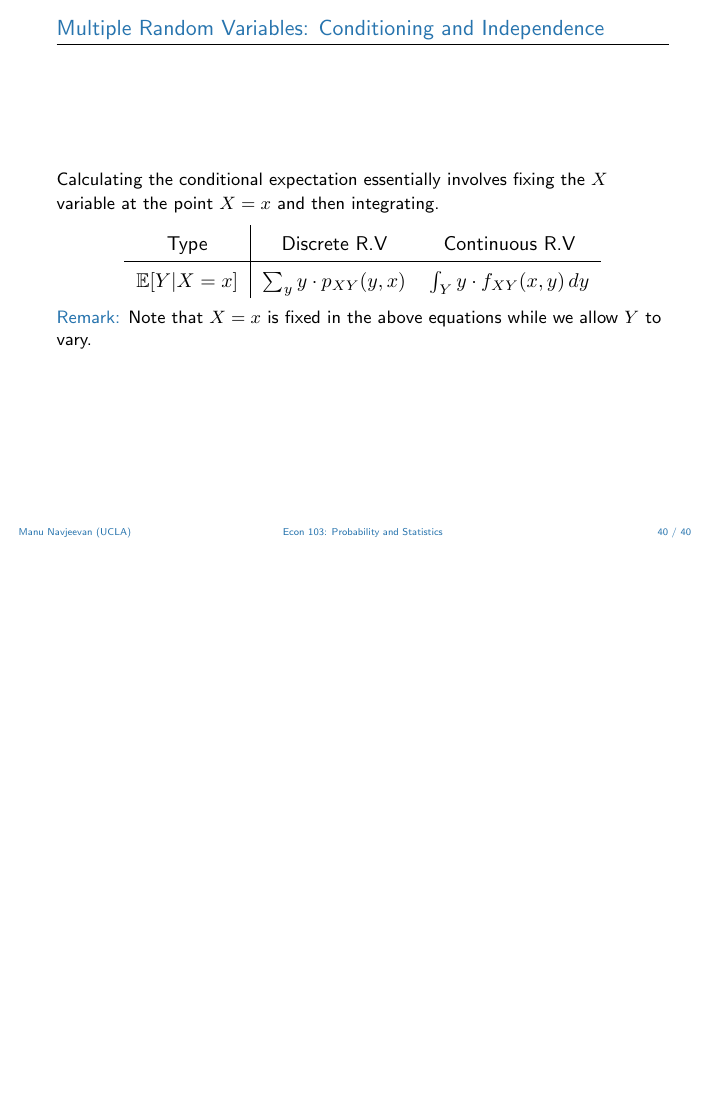
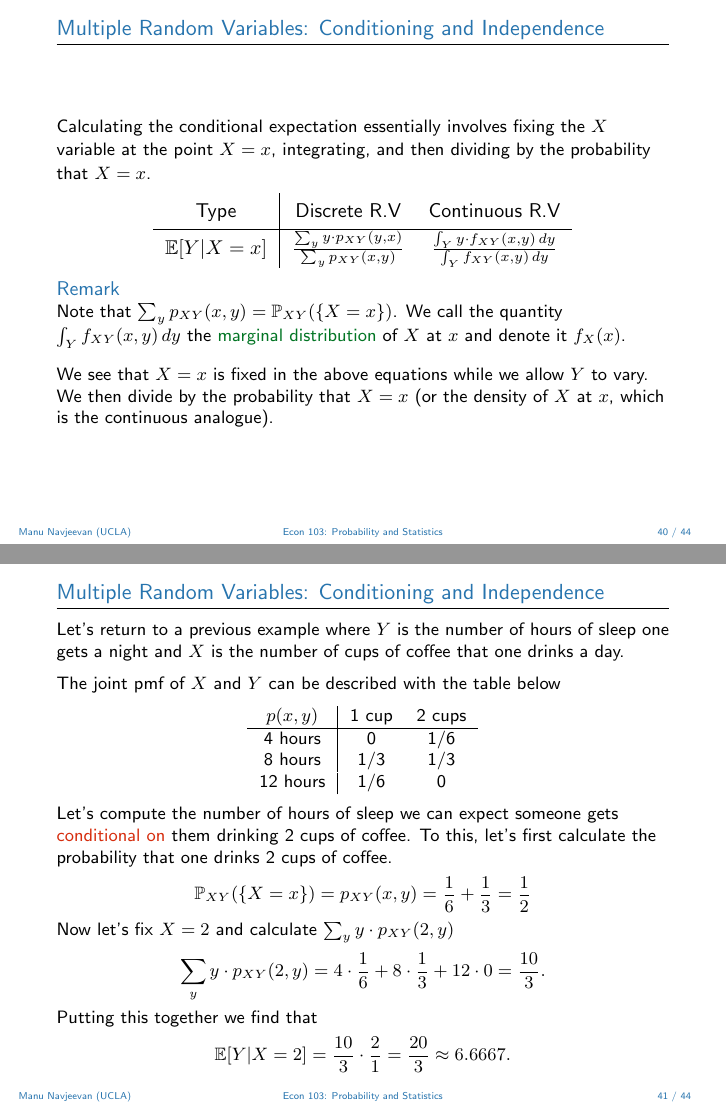
Before and after one commit to mnavjeev/Econ103-Summer-2021, LaTeX slides (Econ 41 Review/review.tex): page 129 of 129 before the commit and pages 130 and 135 of 142 after it, the two joined at a grey line, the shorter picture padded with empty space. The pictures show the PDF file Econ 41 Review/review.pdf that the author committed with the source.

Commit message:
Finished multiple random variables

```diff
--- a/Econ 41 Review/review.tex
+++ b/Econ 41 Review/review.tex
@@ -668,7 +668,7 @@
 \end{frame}
 \begin{frame}{Multiple Random Variables: Conditioning and Independence}
 	\label{frame:mrv-conditioning-formula}
-	Calculating the conditional expectation	essentially involves fixing the \(X\) variable at the point \(X=x\) and then integrating.
+	Calculating the conditional expectation	essentially involves fixing the \(X\) variable at the point \(X=x\), integrating, and then dividing by the probability that \(X=x\).
 	{\large
 		\begin{table}[htpb]
 		\renewcommand{\arraystretch}{1.5}
@@ -676,9 +676,48 @@
 		\begin{tabular}{c|cc}
 			Type  & Discrete R.V & Continuous R.V \\
 			\hline
-			\(\E[Y|X=x]\) & \(\sum_{y} y\cdot p_{XY}(y,x)\) & \( \int_Y y\cdot f_{XY}(x,y)\,dy\)
+			\(\E[Y|X=x]\) & \( \frac{\sum_y y\cdot p_{XY}(y,x)}{\sum_y p_{XY}(x,y)}\) & \( \frac{\int_Y y\cdot f_{XY}(x,y)\,dy}{\int_Y f_{XY}(x,y)\,dy}\)
 		\end{tabular}
 		\end{table}}
 	\onslide<2->
-	\ucla{Remark:} Note that \(X=x\) is fixed in the above equations while we allow \(Y\) to vary.
+	\begin{remark}[]
+		Note that \(\sum_y p_{XY}(x,y) = \P_{XY}(\{X=x\})\). We call the quantity \(\int_Y f_{XY}(x,y)\,dy\) the \green{marginal distribution} of \(X\) at \(x\) and denote it \(f_X(x)\).
+	\end{remark}
+	\onslide<3->
+	We see that \(X=x\) is fixed in the above equations while we allow \(Y\) to vary. We then divide by the probability that \(X=x\) (or the density of \(X\) at \(x\), which is the continuous analogue).
+
 \end{frame}
+\begin{frame}{Multiple Random Variables: Conditioning and Independence}
+	\label{frame:mrv-conditioning-example}
+	Let's return to a previous example where \(Y\) is the number of hours of sleep one gets a night and \(X\) is the number of cups of coffee that one drinks a day.
+
+	The joint pmf of \(X\) and \(Y\) can be described with the table below
+	\begin{table}[htpb]
+		\centering
+		\begin{tabular}{c|cc}
+			\(p(x,y)\) & 1 cup  & 2 cups\\
+			\hline
+			4 hours & 0 & 1/6 \\
+			8 hours & 1/3 & 1/3 \\
+			12 hours & 1/6 & 0
+		\end{tabular}
+	\end{table}
+	\onslide<2->
+	Let's compute the number of hours of sleep we can expect someone gets \red{conditional on} them drinking 2 cups of coffee. To this, let's first calculate the probability that one drinks 2 cups of coffee.
+	\onslide<3->
+	\begin{align*}
+		\P_{XY}(\{X=x\}) &=p_{XY}(x,y) = \frac{1}{6} + \frac{1}{3} = \frac{1}{2}
+	\end{align*}
+	\onslide<4->
+	Now let's fix \(X=2\) and calculate \(\sum_y y\cdot p_{XY}(2,y)\)
+	\[
+		\sum_y y\cdot p_{XY}(2,y) = 4\cdot \frac{1}{6} + 8\cdot\frac{1}{3} + 12\cdot 0 = \frac{10}{3}
+	.\]
+	\onslide<5->
+	Putting this together we find that
+	\[
+		\E[Y|X=2] = \frac{10}{3}\cdot\frac{2}{1} = \frac{20}{3} \approx 6.6667
+	.\]
+\end{frame}
+\begin{frame}{Multiple Random Variables: Conditioning and Independence}
+	\label{frame:mrv-independence}
```
Also changed, not shown: Econ 41 Review/review.pdf, Econ 41 Review/review.tex (50 more changed lines).
